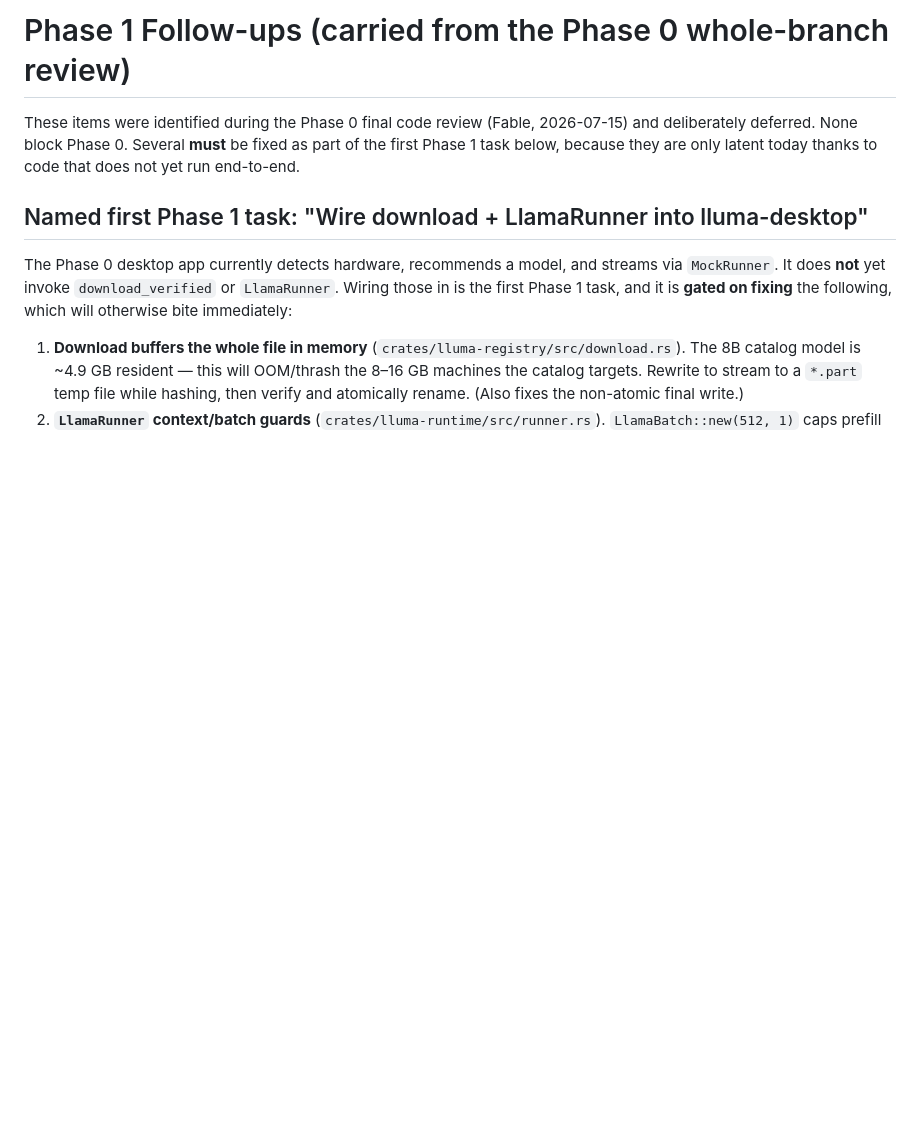
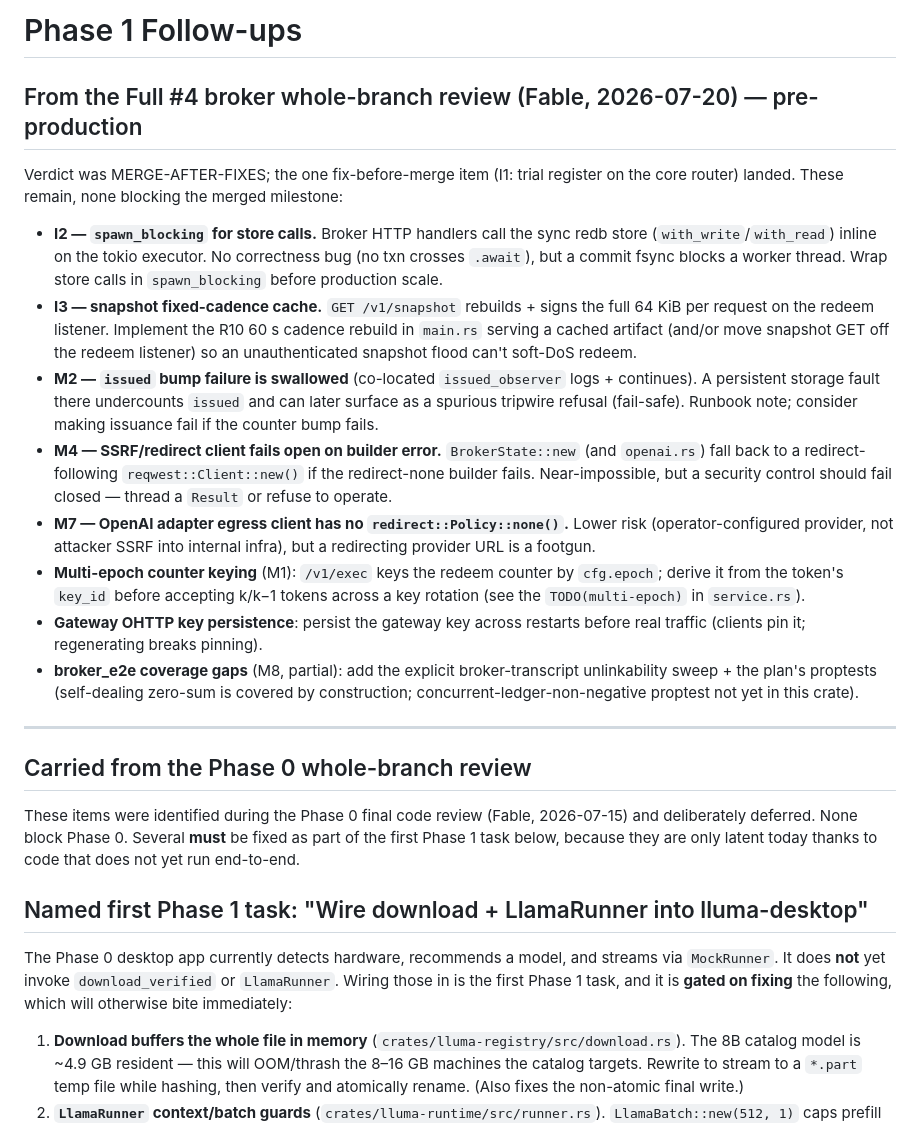
Before and after one commit to bodegga/lluma, a Markdown page: docs/PHASE1-FOLLOWUPS.md, the part around the change. Drawn GitHub-style; blank space fills up the shorter version.

Commit message:
docs: track Full-#4 pre-production follow-ups (I2/I3/M2/M4/M7, multi-epoch, gateway key)
Co-Authored-By: Claude Opus 4.8 (1M context) <noreply@anthropic.com>

```diff
--- a/docs/PHASE1-FOLLOWUPS.md
+++ b/docs/PHASE1-FOLLOWUPS.md
@@ -1,4 +1,41 @@
-# Phase 1 Follow-ups (carried from the Phase 0 whole-branch review)
+# Phase 1 Follow-ups
+
+## From the Full #4 broker whole-branch review (Fable, 2026-07-20) — pre-production
+
+Verdict was MERGE-AFTER-FIXES; the one fix-before-merge item (I1: trial register on
+the core router) landed. These remain, none blocking the merged milestone:
+
+- **I2 — `spawn_blocking` for store calls.** Broker HTTP handlers call the sync
+  redb store (`with_write`/`with_read`) inline on the tokio executor. No
+  correctness bug (no txn crosses `.await`), but a commit fsync blocks a worker
+  thread. Wrap store calls in `spawn_blocking` before production scale.
+- **I3 — snapshot fixed-cadence cache.** `GET /v1/snapshot` rebuilds + signs the
+  full 64 KiB per request on the redeem listener. Implement the R10 60 s cadence
+  rebuild in `main.rs` serving a cached artifact (and/or move snapshot GET off the
+  redeem listener) so an unauthenticated snapshot flood can't soft-DoS redeem.
+- **M2 — `issued` bump failure is swallowed** (co-located `issued_observer` logs +
+  continues). A persistent storage fault there undercounts `issued` and can later
+  surface as a spurious tripwire refusal (fail-safe). Runbook note; consider
+  making issuance fail if the counter bump fails.
+- **M4 — SSRF/redirect client fails open on builder error.** `BrokerState::new`
+  (and `openai.rs`) fall back to a redirect-following `reqwest::Client::new()` if
+  the redirect-none builder fails. Near-impossible, but a security control should
+  fail closed — thread a `Result` or refuse to operate.
+- **M7 — OpenAI adapter egress client has no `redirect::Policy::none()`.** Lower
+  risk (operator-configured provider, not attacker SSRF into internal infra), but
+  a redirecting provider URL is a footgun.
+- **Multi-epoch counter keying** (M1): `/v1/exec` keys the redeem counter by
+  `cfg.epoch`; derive it from the token's `key_id` before accepting k/k−1 tokens
+  across a key rotation (see the `TODO(multi-epoch)` in `service.rs`).
+- **Gateway OHTTP key persistence**: persist the gateway key across restarts before
+  real traffic (clients pin it; regenerating breaks pinning).
+- **broker_e2e coverage gaps** (M8, partial): add the explicit broker-transcript
+  unlinkability sweep + the plan's proptests (self-dealing zero-sum is covered by
+  construction; concurrent-ledger-non-negative proptest not yet in this crate).
+
+---
+
+## Carried from the Phase 0 whole-branch review
 
 These items were identified during the Phase 0 final code review (Fable, 2026-07-15)
 and deliberately deferred. None block Phase 0. Several **must** be fixed as part of the
```
